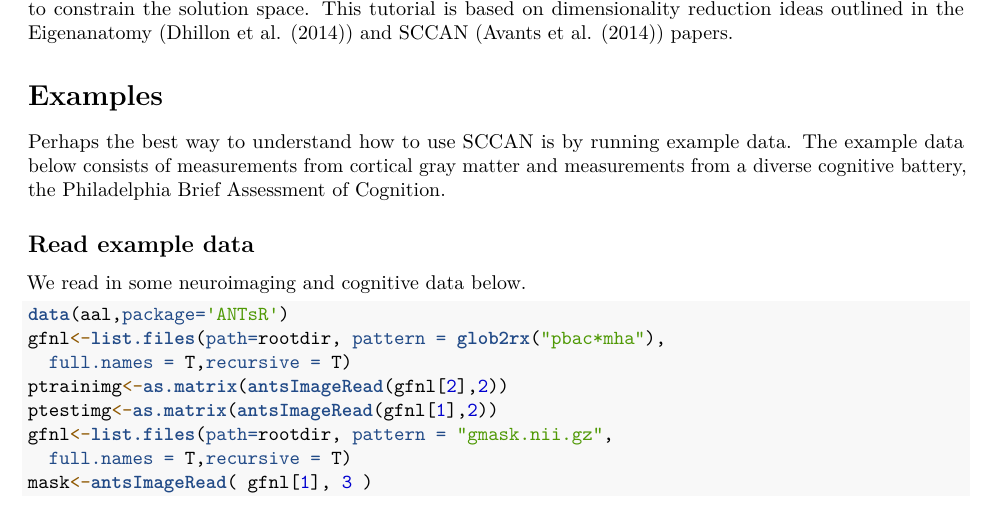
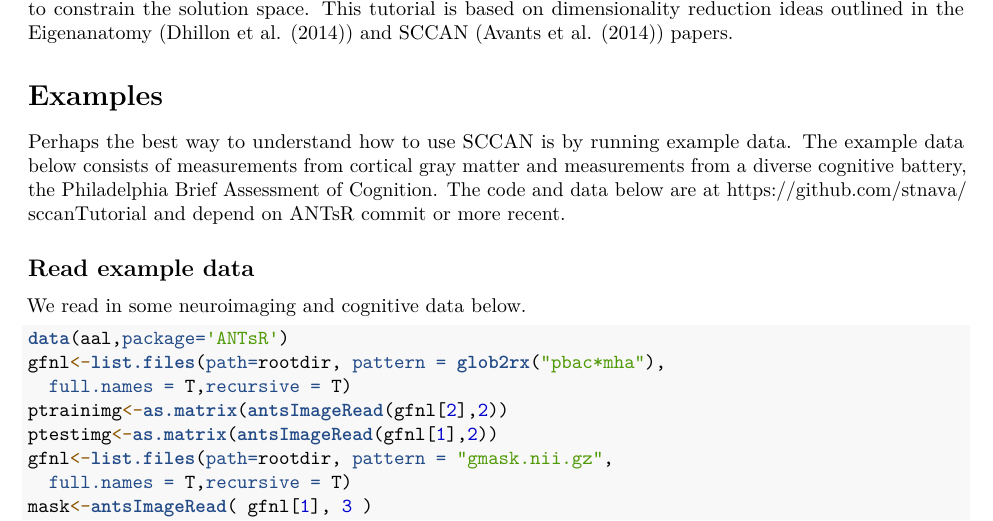
Before and after one commit to stnava/sccanTutorial, an R Markdown document (sccanTutorial.Rmd): part of page 1 of 9, cut so that both start at the same text. Rendered offline with R 4.5, knitr and Pandoc, then LaTeX, with nearby package versions; the code chunks are not run, so their results and figures are left out.

Commit message:
DOC: software dependencies + location

```diff
--- a/sccanTutorial.Rmd
+++ b/sccanTutorial.Rmd
@@ -40,7 +40,10 @@ Eigenanatomy (@Dhillon2014) and SCCAN (@Avants2014) papers.
 Perhaps the best way to understand how to use SCCAN is by running example data.
 The example data below consists of measurements from cortical gray matter and
 measurements from a diverse cognitive battery, the Philadelphia Brief Assessment
-of Cognition.
+of Cognition.  The code and data below are at
+[https://github.com/stnava/sccanTutorial](https://github.com/stnava/sccanTutorial)
+and depend on [ANTsR commit](https://github.com/stnava/ANTsR/commit/2dc5060de3146401f261918172636be95584d2f6)
+or more recent.
 
 ## Read example data
 We read in some neuroimaging and cognitive data below.
```
